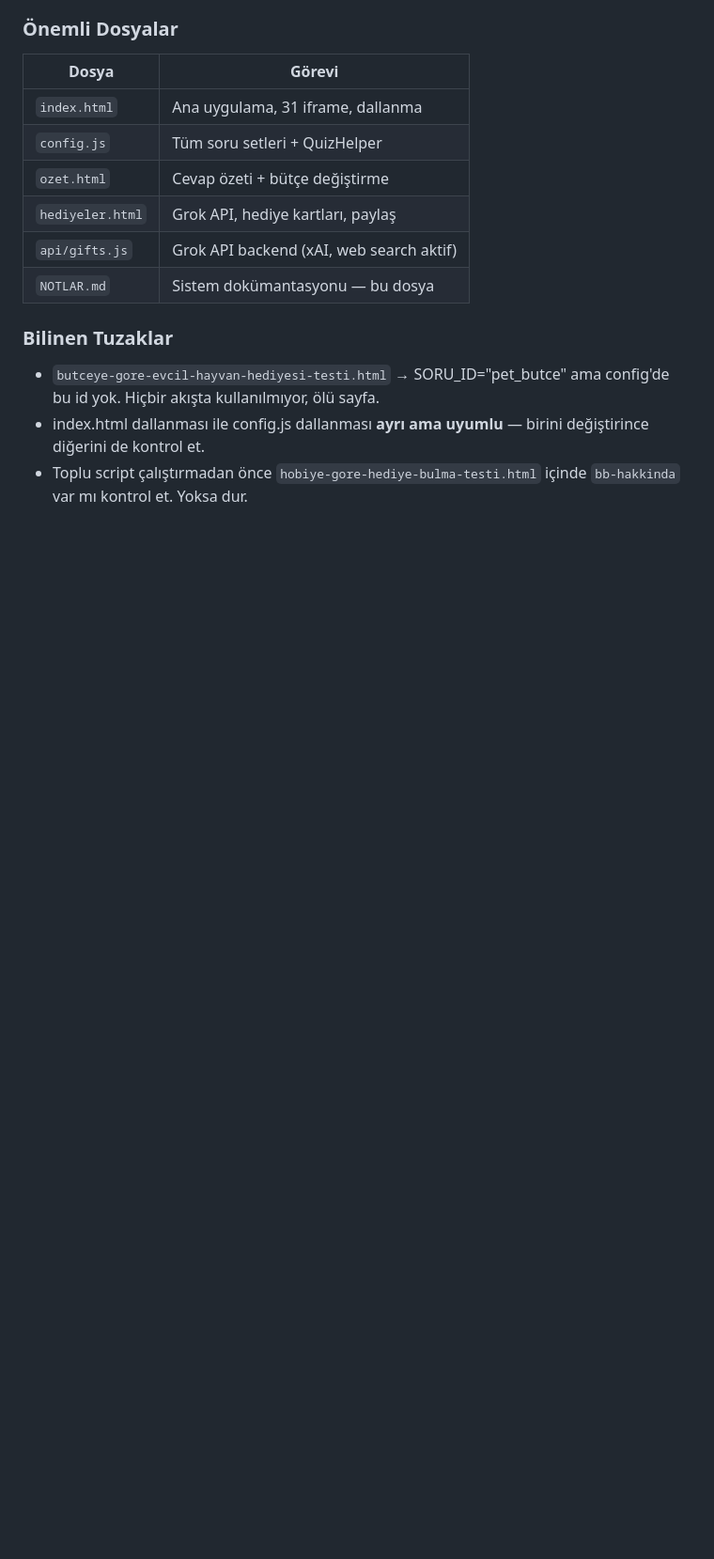
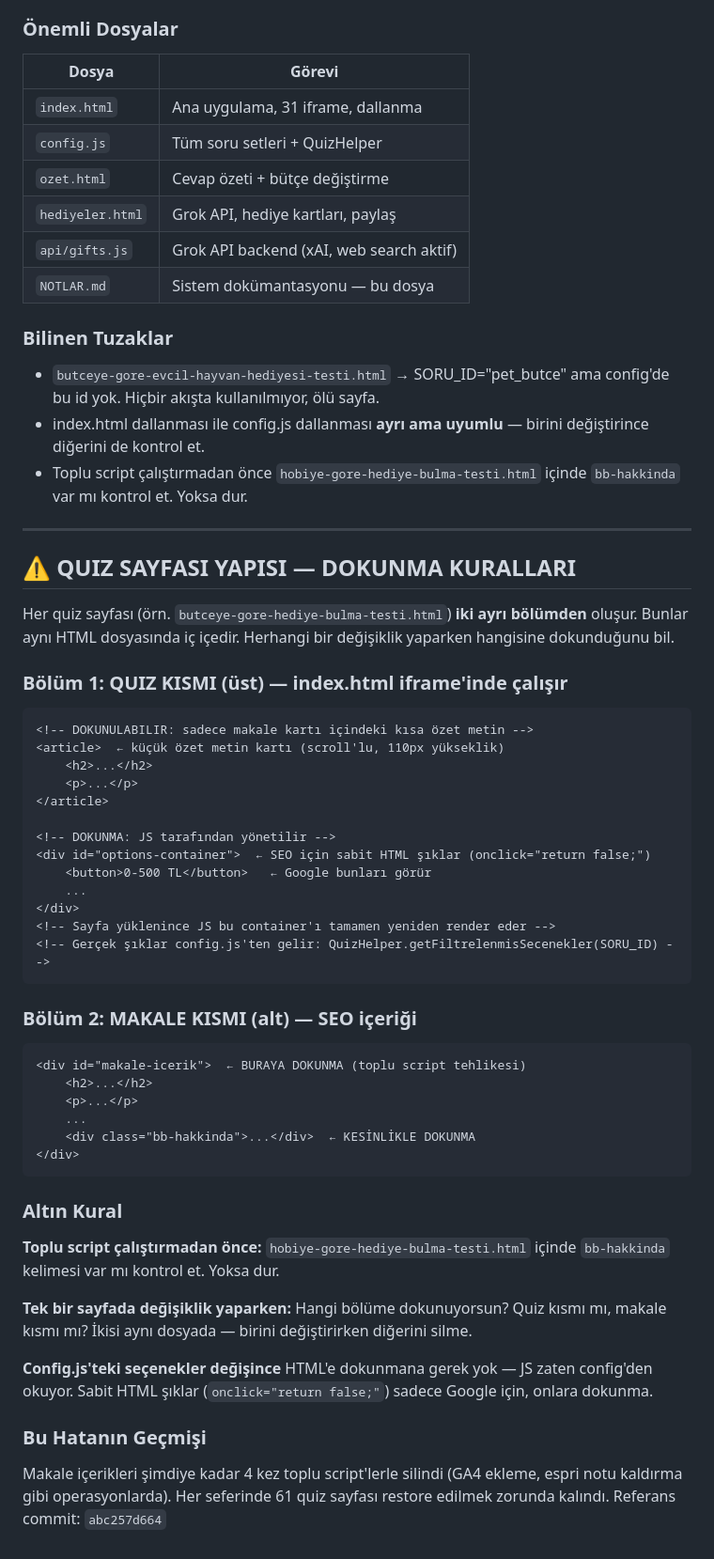
Before and after one commit to arbomeks-prog/site1, a Markdown page: NOTLAR.md, the part around the change. Shown at 94% size. GitHub-like rendering; blank space fills up the shorter version.

Commit message:
NOTLAR.md: quiz sayfası yapısı ve dokunma kuralları eklendi

````diff
--- a/NOTLAR.md
+++ b/NOTLAR.md
@@ -342,3 +342,52 @@ Her quiz sayfası QuizHelper'ı kullanır:
 - `butceye-gore-evcil-hayvan-hediyesi-testi.html` → SORU_ID="pet_butce" ama config'de bu id yok. Hiçbir akışta kullanılmıyor, ölü sayfa.
 - index.html dallanması ile config.js dallanması **ayrı ama uyumlu** — birini değiştirince diğerini de kontrol et.
 - Toplu script çalıştırmadan önce `hobiye-gore-hediye-bulma-testi.html` içinde `bb-hakkinda` var mı kontrol et. Yoksa dur.
+
+
+
+---
+
+## ⚠️ QUIZ SAYFASI YAPISI — DOKUNMA KURALLARI
+
+Her quiz sayfası (örn. `butceye-gore-hediye-bulma-testi.html`) **iki ayrı bölümden** oluşur. Bunlar aynı HTML dosyasında iç içedir. Herhangi bir değişiklik yaparken hangisine dokunduğunu bil.
+
+### Bölüm 1: QUIZ KISMI (üst) — index.html iframe'inde çalışır
+
+```html
+<!-- DOKUNULABILIR: sadece makale kartı içindeki kısa özet metin -->
+<article>  ← küçük özet metin kartı (scroll'lu, 110px yükseklik)
+    <h2>...</h2>
+    <p>...</p>
+</article>
+
+<!-- DOKUNMA: JS tarafından yönetilir -->
+<div id="options-container">  ← SEO için sabit HTML şıklar (onclick="return false;")
+    <button>0-500 TL</button>   ← Google bunları görür
+    ...
+</div>
+<!-- Sayfa yüklenince JS bu container'ı tamamen yeniden render eder -->
+<!-- Gerçek şıklar config.js'ten gelir: QuizHelper.getFiltrelenmisSecenekler(SORU_ID) -->
+```
+
+### Bölüm 2: MAKALE KISMI (alt) — SEO içeriği
+
+```html
+<div id="makale-icerik">  ← BURAYA DOKUNMA (toplu script tehlikesi)
+    <h2>...</h2>
+    <p>...</p>
+    ...
+    <div class="bb-hakkinda">...</div>  ← KESİNLİKLE DOKUNMA
+</div>
+```
+
+### Altın Kural
+
+**Toplu script çalıştırmadan önce:** `hobiye-gore-hediye-bulma-testi.html` içinde `bb-hakkinda` kelimesi var mı kontrol et. Yoksa dur.
+
+**Tek bir sayfada değişiklik yaparken:** Hangi bölüme dokunuyorsun? Quiz kısmı mı, makale kısmı mı? İkisi aynı dosyada — birini değiştirirken diğerini silme.
+
+**Config.js'teki seçenekler değişince** HTML'e dokunmana gerek yok — JS zaten config'den okuyor. Sabit HTML şıklar (`onclick="return false;"`) sadece Google için, onlara dokunma.
+
+### Bu Hatanın Geçmişi
+
+Makale içerikleri şimdiye kadar 4 kez toplu script'lerle silindi (GA4 ekleme, espri notu kaldırma gibi operasyonlarda). Her seferinde 61 quiz sayfası restore edilmek zorunda kalındı. Referans commit: `abc257d664`
````
